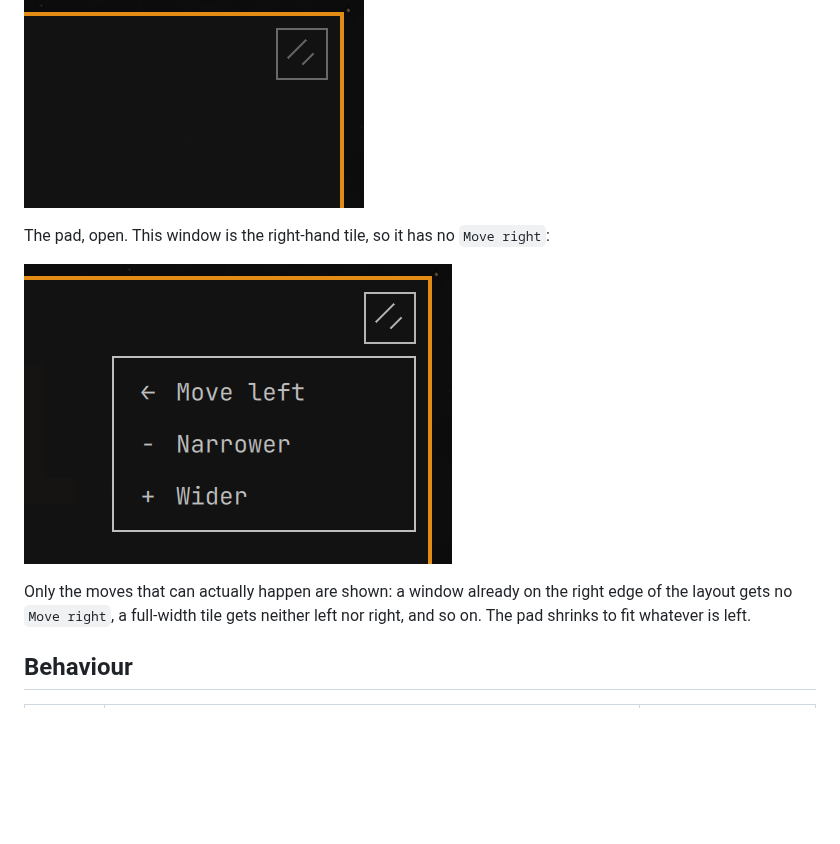
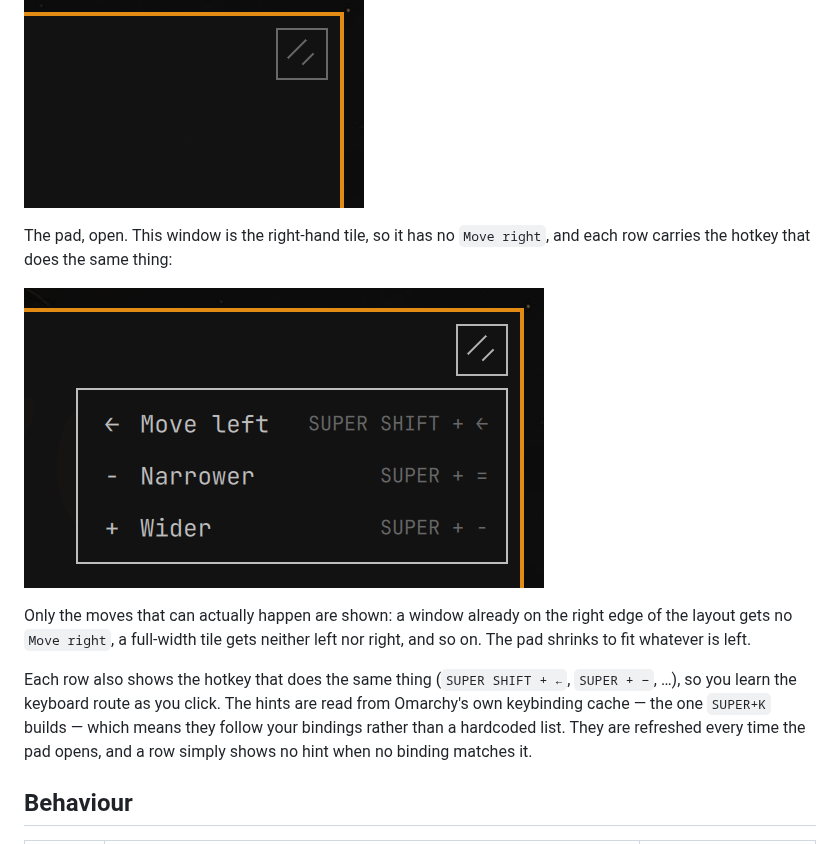
Before and after one commit to evtriest/mouse-in-the-corner, a Markdown page: README.md, the part around one of its changes. Drawn GitHub-style; pictures changed too: docs/pad.png; blank space fills up the shorter version.

Commit message:
Show each row's hotkey in the pad
Readers learn the keyboard route by seeing it: every row now carries the
binding that does the same thing, read from Omarchy's keybinding cache so the
hints follow the user's own bindings, and refreshed whenever the pad opens.

🤖 Generated with Codebuff
Co-Authored-By: Codebuff <noreply@codebuff.com>

```diff
--- a/README.md
+++ b/README.md
@@ -8,5 +8,6 @@ The grip, idle — top-right corner of the focused window:
 
 ![The grip in the corner of the focused window](docs/grip.png)
 
-The pad, open. This window is the right-hand tile, so it has no `Move right`:
+The pad, open. This window is the right-hand tile, so it has no `Move right`,
+and each row carries the hotkey that does the same thing:
 
@@ -15,6 +16,13 @@ The pad, open. This window is the right-hand tile, so it has no `Move right`:
 Only the moves that can actually happen are shown: a window already on the
 right edge of the layout gets no `Move right`, a full-width tile gets neither
 left nor right, and so on. The pad shrinks to fit whatever is left.
+
+Each row also shows the hotkey that does the same thing (`SUPER SHIFT + ←`,
+`SUPER + −`, …), so you learn the keyboard route as you click. The hints are
+read from Omarchy's own keybinding cache — the one `SUPER+K` builds — which
+means they follow your bindings rather than a hardcoded list. They are
+refreshed every time the pad opens, and a row simply shows no hint when no
+binding matches it.
 
 ## Behaviour
 
```
Also changed, not shown: other parts of README.md (+1 -1 lines), 1 other file.
